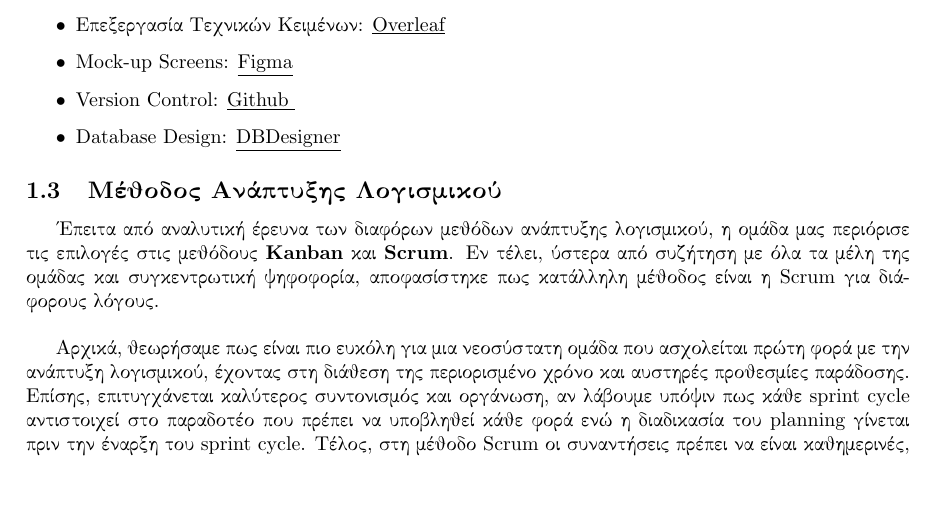
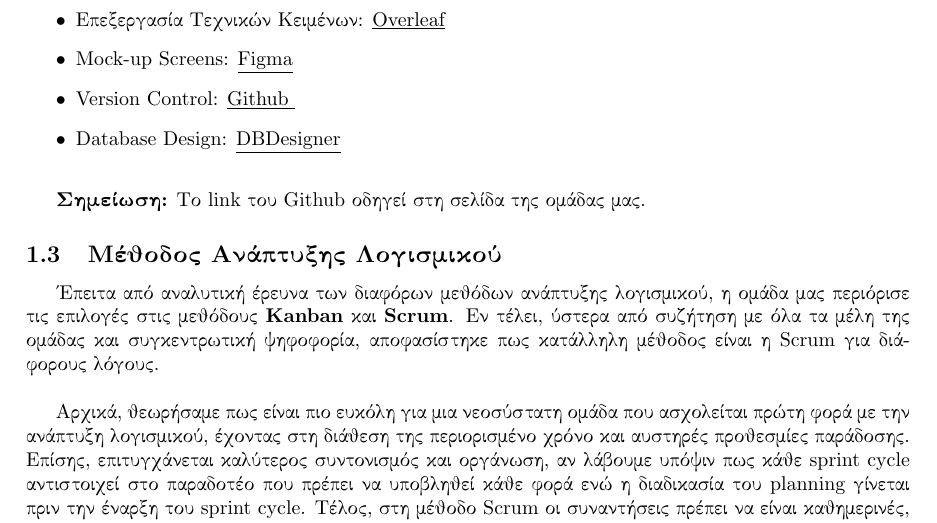
Before and after one commit to mstephanidhs/Software-Engineering, a LaTeX problem sheet (1st Assignment/Team-plan-v0.1/Team-plan-v0.1.tex): part of page 4 of 16, cut so that both start at the same text, the shorter picture padded with empty space. Compiled offline with pdfLaTeX.

Commit message:
Team Plan

```diff
--- a/1st Assignment/Team-plan-v0.1/Team-plan-v0.1.tex
+++ b/1st Assignment/Team-plan-v0.1/Team-plan-v0.1.tex
@@ -112,11 +112,15 @@
 }{Overleaf}}
     \item Mock-up Screens: \underline{\href{https://www.figma.com
 }{Figma}}
-    \item Version Control: \underline{\href{https://github.com/}{Github
+    \item Version Control: \underline{\href{https://github.com/mstephanidhs/Software-Engineering}{Github
 }}
     \item Database Design: \underline{\href{www.dbdesigner.net
 }{DBDesigner}}
 \end{itemize}
+
+\vspace{0.3cm}
+
+\textbf{Σημείωση:} Το link του Github οδηγεί στη σελίδα της ομάδας μας.
 
 
 \subsection{Μέθοδος Ανάπτυξης Λογισμικού}
```
Also changed, not shown: 1st Assignment/Team-plan-v0.1/Team-Plan-v0.1.pdf.
